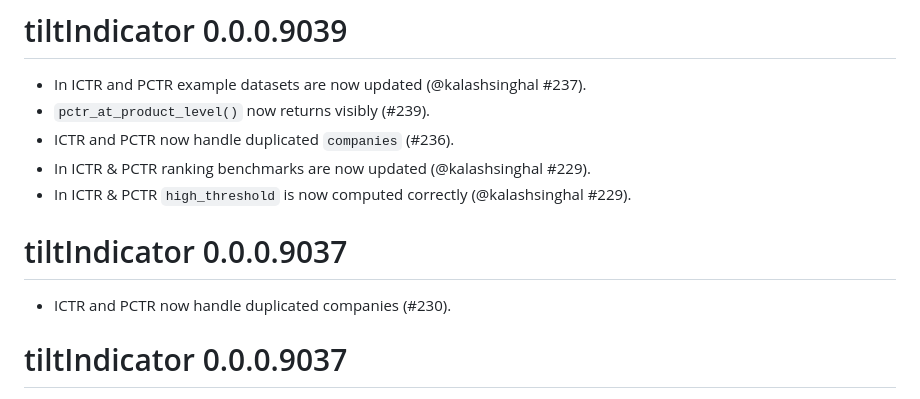
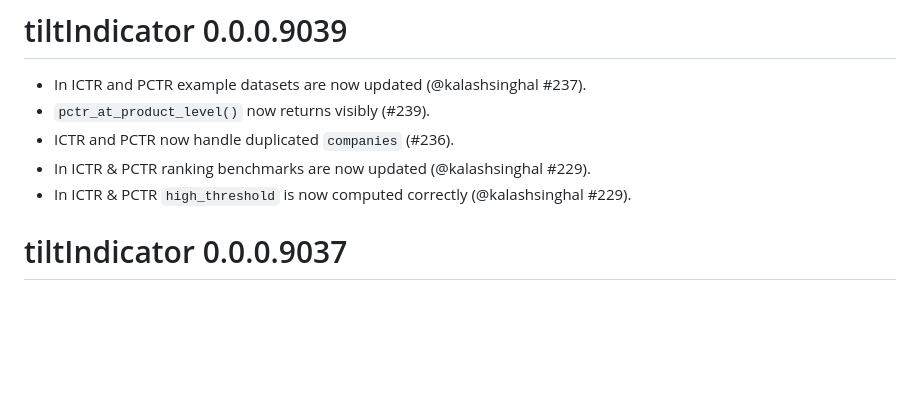
Before and after one commit to 2DegreesInvesting/tiltIndicator, a Markdown page: NEWS.md, the part around the change. GitHub-like rendering; blank space fills up the shorter version.

Commit message:
Update NEWS

```diff
--- a/NEWS.md
+++ b/NEWS.md
@@ -7,10 +7,6 @@
 * ICTR and PCTR now handle duplicated `companies` (#236).
 * In ICTR & PCTR ranking benchmarks are now updated (@kalashsinghal #229).
 * In ICTR & PCTR `high_threshold` is now computed correctly (@kalashsinghal #229).
-
-# tiltIndicator 0.0.0.9037
-
-* ICTR and PCTR now handle duplicated companies (#230).
 
 # tiltIndicator 0.0.0.9037
 
```
